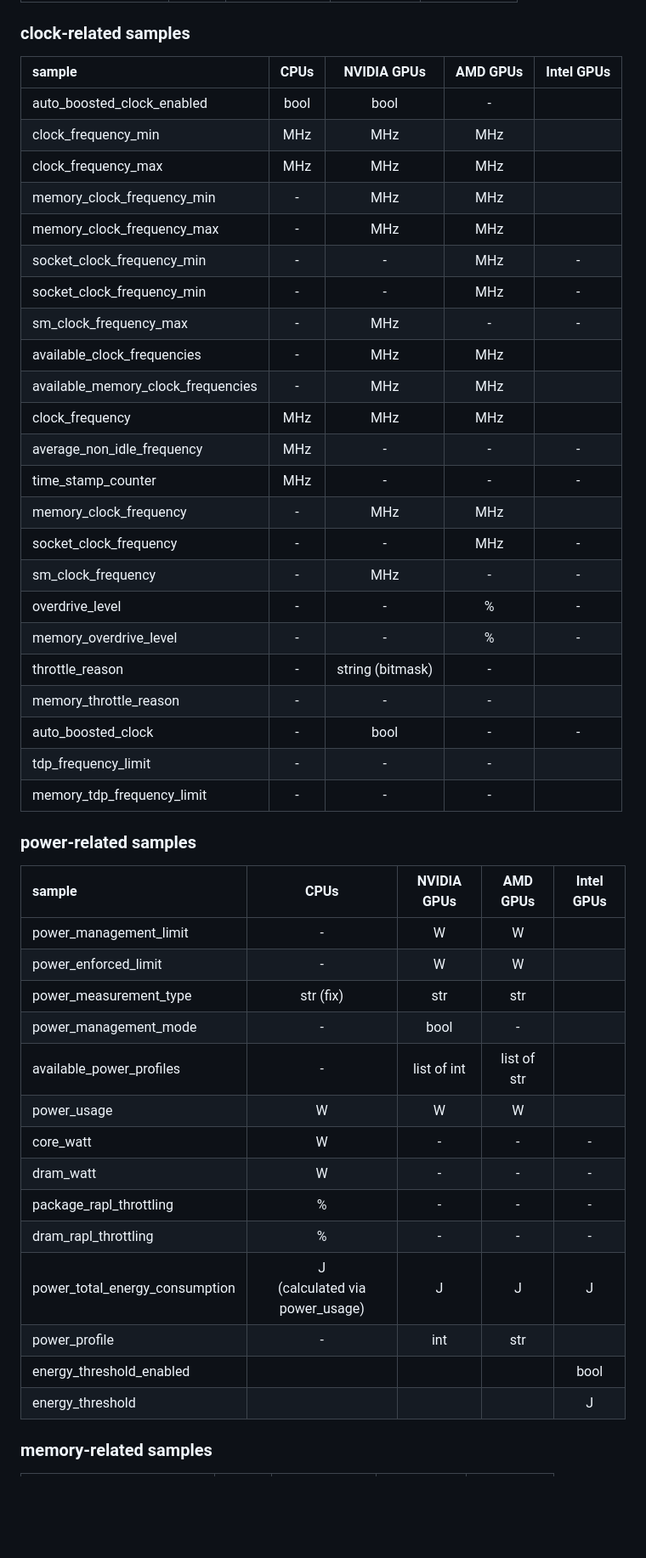
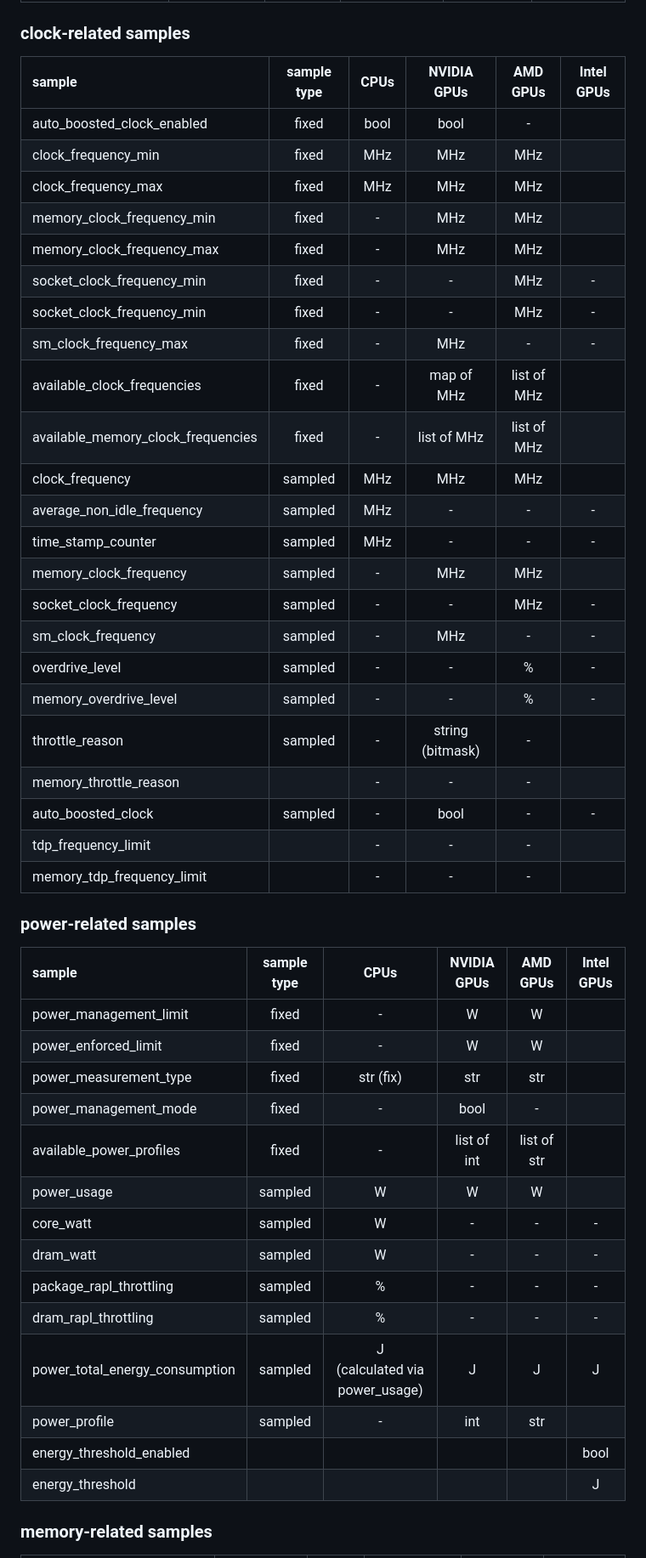
Before and after one commit to SC-SGS/hardware_sampling, a Markdown page: README.md, the part around the change printed below. Shown: that part at 85% size. GitHub-like rendering; blank space fills up the shorter version.

Commit message:
Update README tables.

```diff
--- a/README.md
+++ b/README.md
@@ -94,50 +97,50 @@ export PYTHONPATH=${CMAKE_INSTALL_PREFIX}/lib:${PYTHONPATH}
 
 ### clock-related samples
 
-| sample                             | CPUs |   NVIDIA GPUs    | AMD GPUs | Intel GPUs |
-|:-----------------------------------|:----:|:----------------:|:--------:|:----------:|
-| auto_boosted_clock_enabled         | bool |       bool       |    -     |            |
-| clock_frequency_min                | MHz  |       MHz        |   MHz    |            |
-| clock_frequency_max                | MHz  |       MHz        |   MHz    |            |
-| memory_clock_frequency_min         |  -   |       MHz        |   MHz    |            |
-| memory_clock_frequency_max         |  -   |       MHz        |   MHz    |            |
-| socket_clock_frequency_min         |  -   |        -         |   MHz    |     -      |
-| socket_clock_frequency_min         |  -   |        -         |   MHz    |     -      |
-| sm_clock_frequency_max             |  -   |       MHz        |    -     |     -      |
-| available_clock_frequencies        |  -   |       MHz        |   MHz    |            |
-| available_memory_clock_frequencies |  -   |       MHz        |   MHz    |            |
-| clock_frequency                    | MHz  |       MHz        |   MHz    |            |
-| average_non_idle_frequency         | MHz  |        -         |    -     |     -      |
-| time_stamp_counter                 | MHz  |        -         |    -     |     -      |
-| memory_clock_frequency             |  -   |       MHz        |   MHz    |            |
-| socket_clock_frequency             |  -   |        -         |   MHz    |     -      |
-| sm_clock_frequency                 |  -   |       MHz        |    -     |     -      |
-| overdrive_level                    |  -   |        -         |    %     |     -      |
-| memory_overdrive_level             |  -   |        -         |    %     |     -      |
-| throttle_reason                    |  -   | string (bitmask) |    -     |            |
-| memory_throttle_reason             |  -   |        -         |    -     |            |
-| auto_boosted_clock                 |  -   |       bool       |    -     |     -      |
-| tdp_frequency_limit                |  -   |        -         |    -     |            |
-| memory_tdp_frequency_limit         |  -   |        -         |    -     |            |
+| sample                             | sample type | CPUs |   NVIDIA GPUs    |  AMD GPUs   | Intel GPUs |
+|:-----------------------------------|:-----------:|:----:|:----------------:|:-----------:|:----------:|
+| auto_boosted_clock_enabled         |    fixed    | bool |       bool       |      -      |            |
+| clock_frequency_min                |    fixed    | MHz  |       MHz        |     MHz     |            |
+| clock_frequency_max                |    fixed    | MHz  |       MHz        |     MHz     |            |
+| memory_clock_frequency_min         |    fixed    |  -   |       MHz        |     MHz     |            |
+| memory_clock_frequency_max         |    fixed    |  -   |       MHz        |     MHz     |            |
+| socket_clock_frequency_min         |    fixed    |  -   |        -         |     MHz     |     -      |
+| socket_clock_frequency_min         |    fixed    |  -   |        -         |     MHz     |     -      |
+| sm_clock_frequency_max             |    fixed    |  -   |       MHz        |      -      |     -      |
+| available_clock_frequencies        |    fixed    |  -   |    map of MHz    | list of MHz |            |
+| available_memory_clock_frequencies |    fixed    |  -   |   list of MHz    | list of MHz |            |
+| clock_frequency                    |   sampled   | MHz  |       MHz        |     MHz     |            |
+| average_non_idle_frequency         |   sampled   | MHz  |        -         |      -      |     -      |
+| time_stamp_counter                 |   sampled   | MHz  |        -         |      -      |     -      |
+| memory_clock_frequency             |   sampled   |  -   |       MHz        |     MHz     |            |
+| socket_clock_frequency             |   sampled   |  -   |        -         |     MHz     |     -      |
+| sm_clock_frequency                 |   sampled   |  -   |       MHz        |      -      |     -      |
+| overdrive_level                    |   sampled   |  -   |        -         |      %      |     -      |
+| memory_overdrive_level             |   sampled   |  -   |        -         |      %      |     -      |
+| throttle_reason                    |   sampled   |  -   | string (bitmask) |      -      |            |
+| memory_throttle_reason             |             |  -   |        -         |      -      |            |
+| auto_boosted_clock                 |   sampled   |  -   |       bool       |      -      |     -      |
+| tdp_frequency_limit                |             |  -   |        -         |      -      |            |
+| memory_tdp_frequency_limit         |             |  -   |        -         |      -      |            |
 
 ### power-related samples
 
-| sample                         |               CPUs                | NVIDIA GPUs |  AMD GPUs   | Intel GPUs |
-|:-------------------------------|:---------------------------------:|:-----------:|:-----------:|:----------:|
-| power_management_limit         |                 -                 |      W      |      W      |            |
-| power_enforced_limit           |                 -                 |      W      |      W      |            |
-| power_measurement_type         |             str (fix)             |     str     |     str     |            |
-| power_management_mode          |                 -                 |    bool     |      -      |            |
-| available_power_profiles       |                 -                 | list of int | list of str |            |
-| power_usage                    |                 W                 |      W      |      W      |            |
-| core_watt                      |                 W                 |      -      |      -      |     -      |
-| dram_watt                      |                 W                 |      -      |      -      |     -      |
-| package_rapl_throttling        |                 %                 |      -      |      -      |     -      |
-| dram_rapl_throttling           |                 %                 |      -      |      -      |     -      |
-| power_total_energy_consumption | J<br>(calculated via power_usage) |      J      |      J      |     J      |
-| power_profile                  |                 -                 |     int     |     str     |            |
-| energy_threshold_enabled       |                                   |             |             |    bool    |
-| energy_threshold               |                                   |             |             |     J      |
+| sample                         | sample type |               CPUs                | NVIDIA GPUs |  AMD GPUs   | Intel GPUs |
+|:-------------------------------|:-----------:|:---------------------------------:|:-----------:|:-----------:|:----------:|
+| power_management_limit         |    fixed    |                 -                 |      W      |      W      |            |
+| power_enforced_limit           |    fixed    |                 -                 |      W      |      W      |            |
+| power_measurement_type         |    fixed    |             str (fix)             |     str     |     str     |            |
+| power_management_mode          |    fixed    |                 -                 |    bool     |      -      |            |
+| available_power_profiles       |    fixed    |                 -                 | list of int | list of str |            |
+| power_usage                    |   sampled   |                 W                 |      W      |      W      |            |
+| core_watt                      |   sampled   |                 W                 |      -      |      -      |     -      |
+| dram_watt                      |   sampled   |                 W                 |      -      |      -      |     -      |
+| package_rapl_throttling        |   sampled   |                 %                 |      -      |      -      |     -      |
+| dram_rapl_throttling           |   sampled   |                 %                 |      -      |      -      |     -      |
+| power_total_energy_consumption |   sampled   | J<br>(calculated via power_usage) |      J      |      J      |     J      |
+| power_profile                  |   sampled   |                 -                 |     int     |     str     |            |
+| energy_threshold_enabled       |             |                                   |             |             |    bool    |
+| energy_threshold               |             |                                   |             |             |     J      |
 
 ### memory-related samples
 
```
Also changed, not shown: other parts of README.md (+107 -108 lines).
